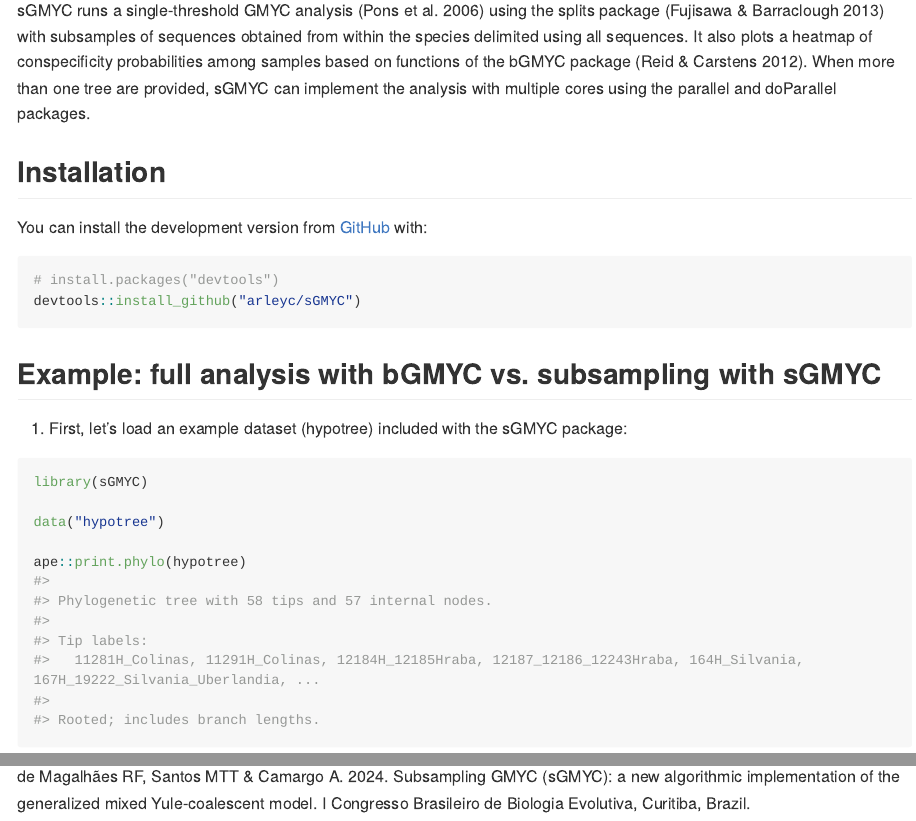
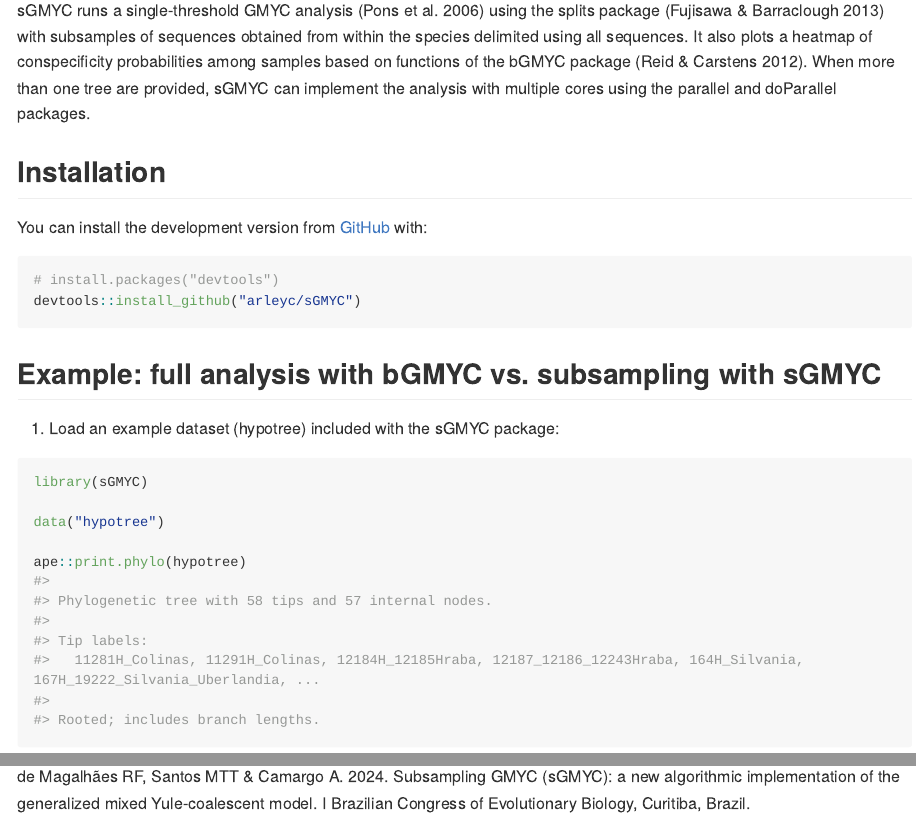
Before and after one commit to arleyc/sGMYC, an R Markdown document (README.Rmd): the page in a window 1100 px wide, from 110 px down, and a second part further down, joined at a grey line. The pictures show the output file README.md that the author committed with the source, drawn offline in the style of GitHub; long lines of code are wrapped.

Commit message:
update readme

````diff
--- a/README.Rmd
+++ b/README.Rmd
@@ -34,7 +34,7 @@
 ```
 ## Example: full analysis with bGMYC vs. subsampling with sGMYC
 
-1) First, let's load an example dataset (hypotree) included with the sGMYC package:
+1) Load an example dataset (hypotree) included with the sGMYC package:
 
 ```{r example1}
 library(sGMYC)
@@ -111,4 +111,4 @@
 
 ## Citation
 
-de Magalhães RF, Santos MTT & Camargo A. 2024. Subsampling GMYC (sGMYC): a new algorithmic implementation of the generalized mixed Yule-coalescent model. I Congresso Brasileiro de Biologia Evolutiva, Curitiba, Brazil.
+de Magalhães RF, Santos MTT & Camargo A. 2024. Subsampling GMYC (sGMYC): a new algorithmic implementation of the generalized mixed Yule-coalescent model. I Brazilian Congress of Evolutionary Biology, Curitiba, Brazil.
````
Also changed, not shown: README.md, 2 other files.
